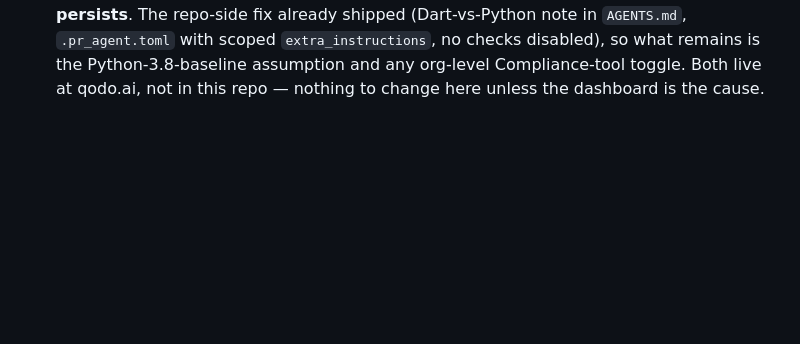
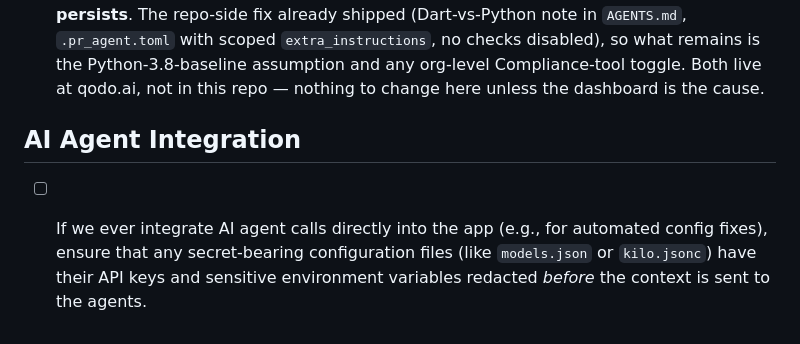
Before and after one commit to kgrizz-git/AgentsConfigHelper, a Markdown page: TO_DO.md, the part around the change. GitHub-like rendering; blank space fills up the shorter version.

Commit message:
docs: remove UI key masking policy, add AI agent redaction to TO_DO.md

```diff
--- a/TO_DO.md
+++ b/TO_DO.md
@@ -78,3 +78,7 @@
       disabled), so what remains is the Python-3.8-baseline assumption and any
       org-level Compliance-tool toggle. Both live at qodo.ai, not in this repo —
       nothing to change here unless the dashboard is the cause.
+
+## AI Agent Integration
+
+- [ ] If we ever integrate AI agent calls directly into the app (e.g., for automated config fixes), ensure that any secret-bearing configuration files (like `models.json` or `kilo.jsonc`) have their API keys and sensitive environment variables redacted *before* the context is sent to the agents.
```
Also changed, not shown: plans/active/phase_10_new_tools.md (+1 -1 lines).
